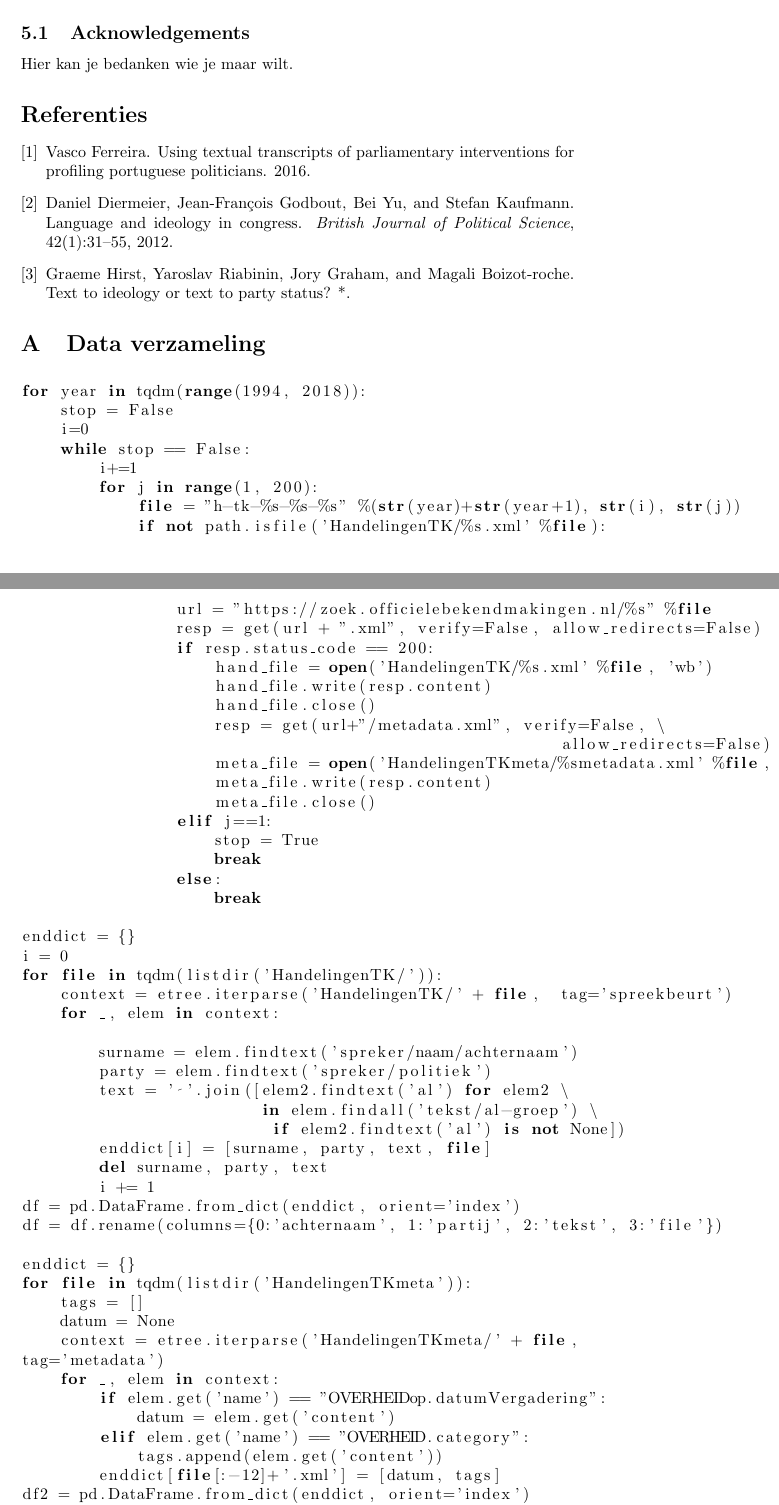
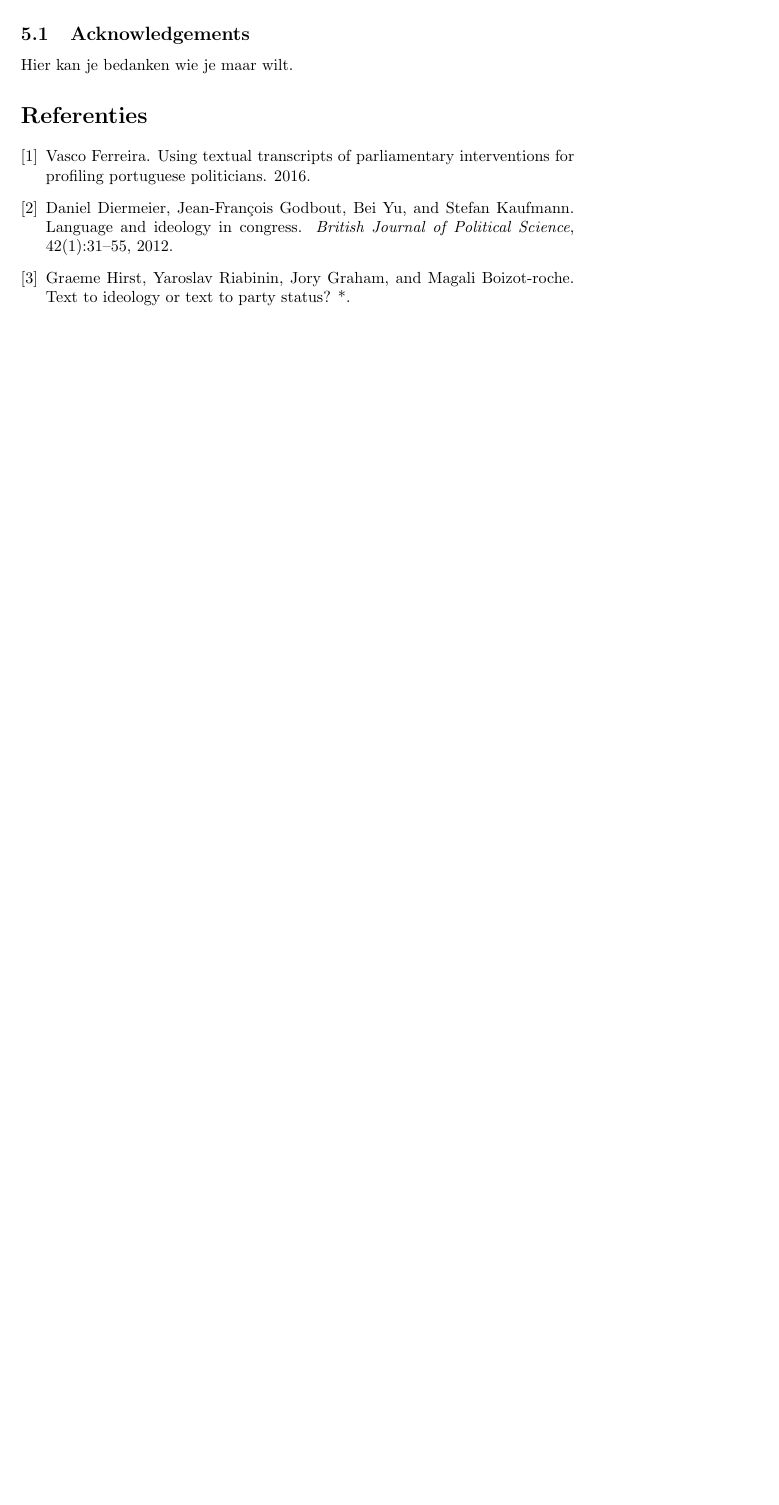
Before and after one commit to jaspervanderheide/Scriptie-Sprekers-TK, a LaTeX paper (Verslag/main.tex, which reads Verslag/Scraper.tex): two parts of pages 7 and 8 of 9 before the commit and part of page 8 of 8 after it, the two joined at a grey line, cut so that both start at the same text, the shorter picture padded with empty space. Compiled offline with pdfLaTeX.

Commit message:
Updates from ShareLaTeX

```diff
--- a/Verslag/Scraper.tex
+++ /dev/null
@@ -1,60 +0,0 @@
-\begin{lstlisting}[language=Python]
-for year in tqdm(range(1994, 2018)):
-    stop = False
-    i=0
-    while stop == False:
-        i+=1
-        for j in range(1, 200):
-            file = "h-tk-%s-%s-%s" %(str(year)+str(year+1), str(i), str(j))
-            if not path.isfile('HandelingenTK/%s.xml' %file):
-                url = "https://zoek.officielebekendmakingen.nl/%s" %file
-                resp = get(url + ".xml", verify=False, allow_redirects=False)
-                if resp.status_code == 200:
-                    hand_file = open('HandelingenTK/%s.xml' %file, 'wb')
-                    hand_file.write(resp.content)
-                    hand_file.close()
-                    resp = get(url+"/metadata.xml", verify=False, \
-                                                        allow_redirects=False)
-                    meta_file = open('HandelingenTKmeta/%smetadata.xml' %file, 'wb')
-                    meta_file.write(resp.content)
-                    meta_file.close()
-                elif j==1:
-                    stop = True
-                    break
-                else:
-                    break
-\end{lstlisting}
-
-\begin{lstlisting}[language=Python]
-enddict = {}
-i = 0
-for file in tqdm(listdir('HandelingenTK/')):
-    context = etree.iterparse('HandelingenTK/' + file,  tag='spreekbeurt')
-    for _, elem in context:
-
-        surname = elem.findtext('spreker/naam/achternaam')
-        party = elem.findtext('spreker/politiek')
-        text = ' '.join([elem2.findtext('al') for elem2 \
-                         in elem.findall('tekst/al-groep') \
-                          if elem2.findtext('al') is not None])
-        enddict[i] = [surname, party, text, file]
-        del surname, party, text
-        i += 1
-df = pd.DataFrame.from_dict(enddict, orient='index')
-df = df.rename(columns={0:'achternaam', 1:'partij', 2:'tekst', 3:'file'})
-\end{lstlisting}
-
-\begin{lstlisting}[language=Python]
-enddict = {}
-for file in tqdm(listdir('HandelingenTKmeta')):
-    tags = []
-    datum = None
-    context = etree.iterparse('HandelingenTKmeta/' + file,  tag='metadata')
-    for _, elem in context:
-        if elem.get('name') == "OVERHEIDop.datumVergadering":
-            datum = elem.get('content')
-        elif elem.get('name') == "OVERHEID.category":
-            tags.append(elem.get('content'))
-        enddict[file[:-12]+'.xml'] = [datum, tags]
-df2 = pd.DataFrame.from_dict(enddict, orient='index')
-df2 = df2.rename(columns={0:'datum', 1:'tags'})
--- a/Verslag/main.tex
+++ b/Verslag/main.tex
@@ -18,6 +18,9 @@
 \usepackage{caption}
 \usepackage{subcaption}
 
+% Extra subsections
+\usepackage{titlesec}
+\setcounter{secnumdepth}{4}
 
 % when writing in Dutch
 \usepackage[dutch]{babel}
@@ -69,8 +72,6 @@ fix inleiding
 \bibliography{bibliography}
 
 \appendix
-\section{Data verzameling}
-\input{Scraper.tex}
 
 
 \section{Slides}
```
Also changed, not shown: Verslag/introduction.tex (+2 -2 lines), Verslag/methodology.tex (+32 -13 lines), Verslag/related_work.tex (+2 -2 lines), Verslag/Scraper.tex (7 more changed lines).
